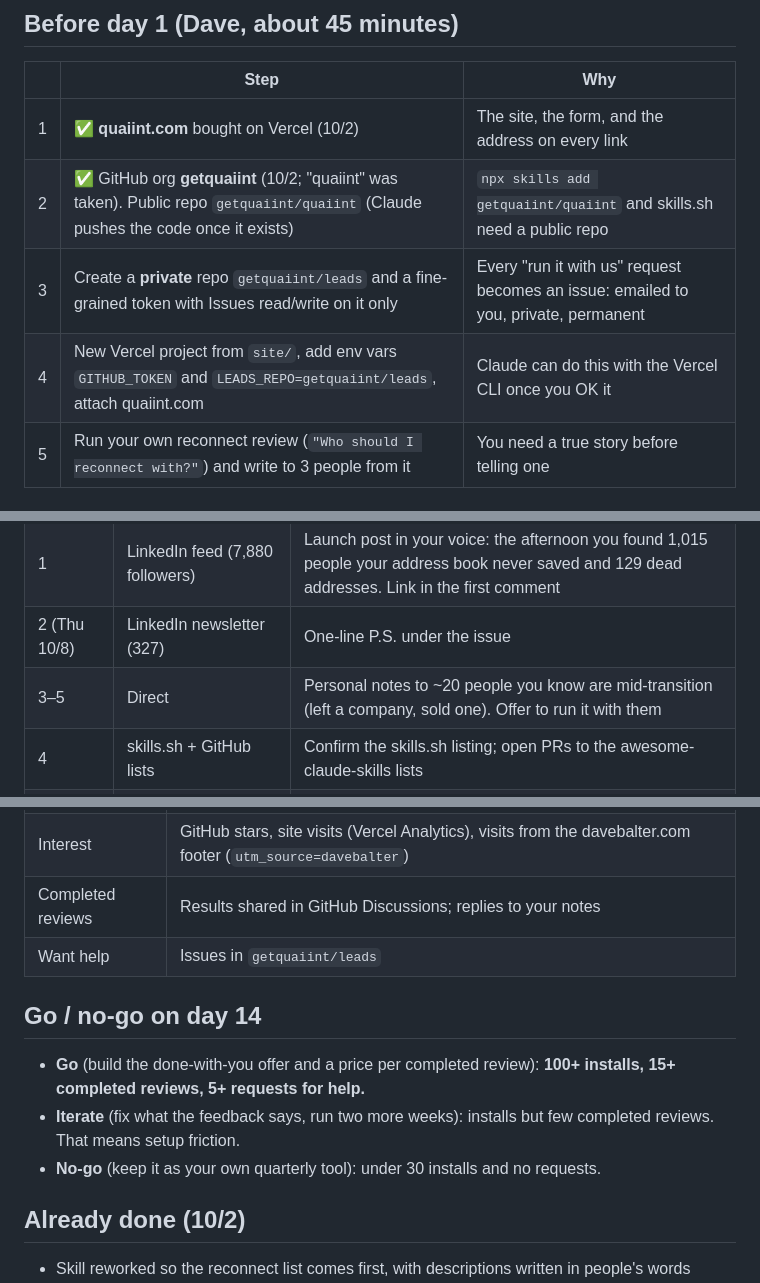
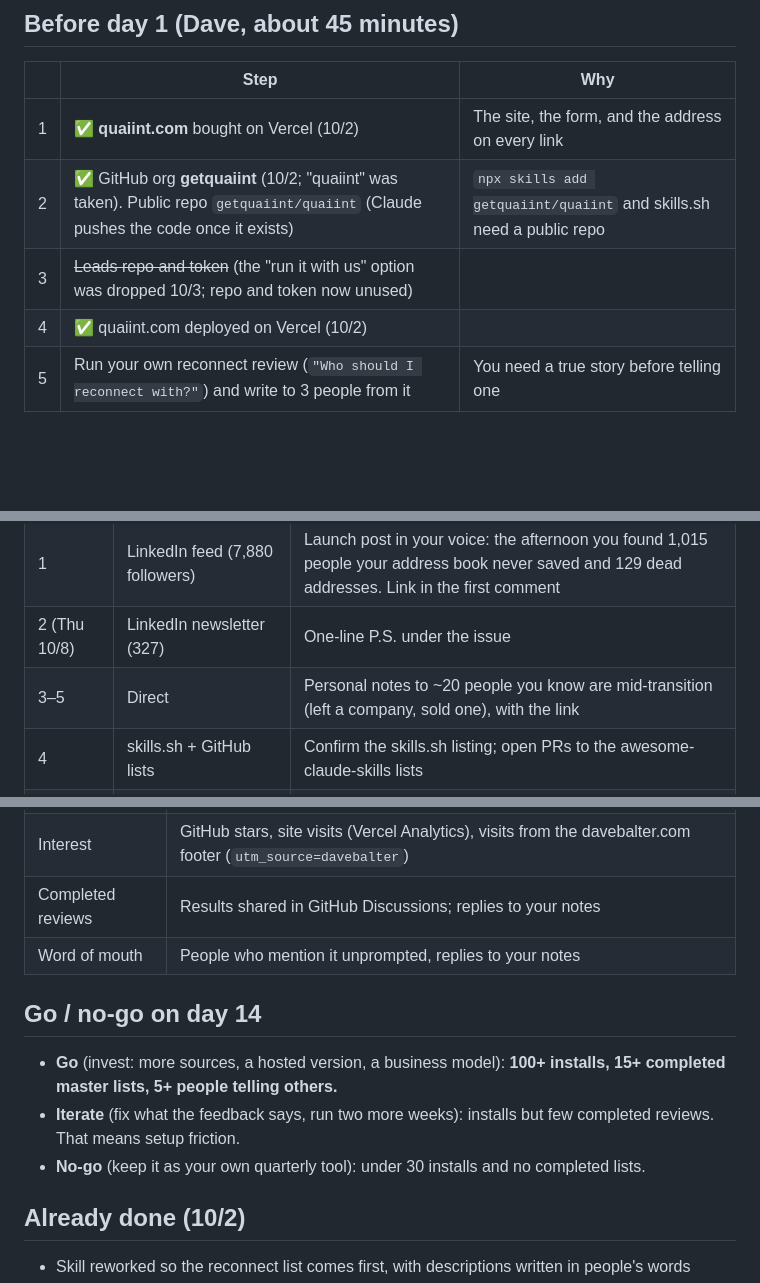
Before and after one commit to getquaiint/quaiint, a Markdown page: SPRINT.md, 3 parts joined by grey strips. Drawn GitHub-style; blank space fills up the shorter version.

Commit message:
Sprint plan: no done-with-you path; go criteria on completed lists and word of mouth
Co-Authored-By: Claude Opus 5.5 (1M context) <noreply@anthropic.com>

```diff
--- a/SPRINT.md
+++ b/SPRINT.md
@@ -7,8 +7,8 @@
 |---|---|---|
 | 1 | ✅ **quaiint.com** bought on Vercel (10/2) | The site, the form, and the address on every link |
 | 2 | ✅ GitHub org **getquaiint** (10/2; "quaiint" was taken). Public repo `getquaiint/quaiint` (Claude pushes the code once it exists) | `npx skills add getquaiint/quaiint` and skills.sh need a public repo |
-| 3 | Create a **private** repo `getquaiint/leads` and a fine-grained token with Issues read/write on it only | Every "run it with us" request becomes an issue: emailed to you, private, permanent |
-| 4 | New Vercel project from `site/`, add env vars `GITHUB_TOKEN` and `LEADS_REPO=getquaiint/leads`, attach quaiint.com | Claude can do this with the Vercel CLI once you OK it |
+| 3 | ~~Leads repo and token~~ (the "run it with us" option was dropped 10/3; repo and token now unused) | |
+| 4 | ✅ quaiint.com deployed on Vercel (10/2) | |
 | 5 | Run your own reconnect review (`"Who should I reconnect with?"`) and write to 3 people from it | You need a true story before telling one |
 
 ## Days 1–14
@@ -17,7 +17,7 @@
 | 1 (Wed 10/7) | Launch check | Claude runs the evals, a fresh-agent end-to-end test, and a test install from the public repo; flips the davebalter.com footer line on |
 | 1 | LinkedIn feed (7,880 followers) | Launch post in your voice: the afternoon you found 1,015 people your address book never saved and 129 dead addresses. Link in the first comment |
 | 2 (Thu 10/8) | LinkedIn newsletter (327) | One-line P.S. under the issue |
-| 3–5 | Direct | Personal notes to ~20 people you know are mid-transition (left a company, sold one). Offer to run it with them |
+| 3–5 | Direct | Personal notes to ~20 people you know are mid-transition (left a company, sold one), with the link |
 | 4 | skills.sh + GitHub lists | Confirm the skills.sh listing; open PRs to the awesome-claude-skills lists |
 | 6 (Tue 10/13) | Substack (238) + davebalter.com | A Mostly True Story about one reconnection, if it happened and you want to tell it. Footer line on every story page |
 | 8 | Hacker News | "Show HN: an Agent Skill that finds who you've drifted from (no server, full change log)", only if days 1–7 show any pull |
@@ -29,14 +29,14 @@
 | Installs | skills.sh install count; GitHub clones and traffic (the repo's Insights) |
 | Interest | GitHub stars, site visits (Vercel Analytics), visits from the davebalter.com footer (`utm_source=davebalter`) |
 | Completed reviews | Results shared in GitHub Discussions; replies to your notes |
-| Want help | Issues in `getquaiint/leads` |
+| Word of mouth | People who mention it unprompted, replies to your notes |
 
 ## Go / no-go on day 14
-- **Go** (build the done-with-you offer and a price per completed review): **100+ installs, 15+ completed
-  reviews, 5+ requests for help.**
+- **Go** (invest: more sources, a hosted version, a business model): **100+ installs, 15+ completed
+  master lists, 5+ people telling others.**
 - **Iterate** (fix what the feedback says, run two more weeks): installs but few completed reviews. That
   means setup friction.
-- **No-go** (keep it as your own quarterly tool): under 30 installs and no requests.
+- **No-go** (keep it as your own quarterly tool): under 30 installs and no completed lists.
 
 ## Already done (10/2)
 - Skill reworked so the reconnect list comes first, with descriptions written in people's words
```
